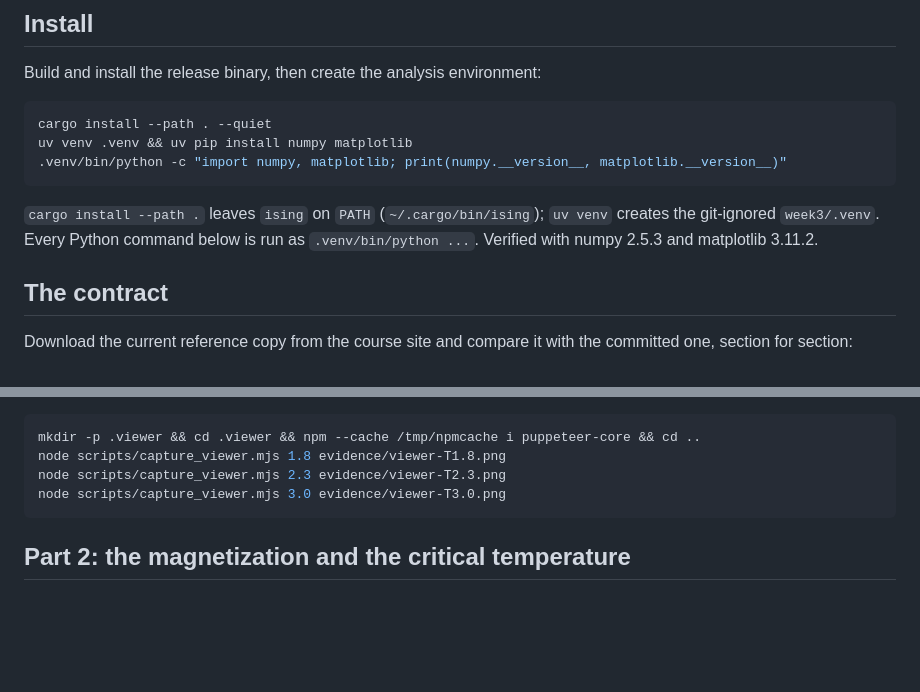
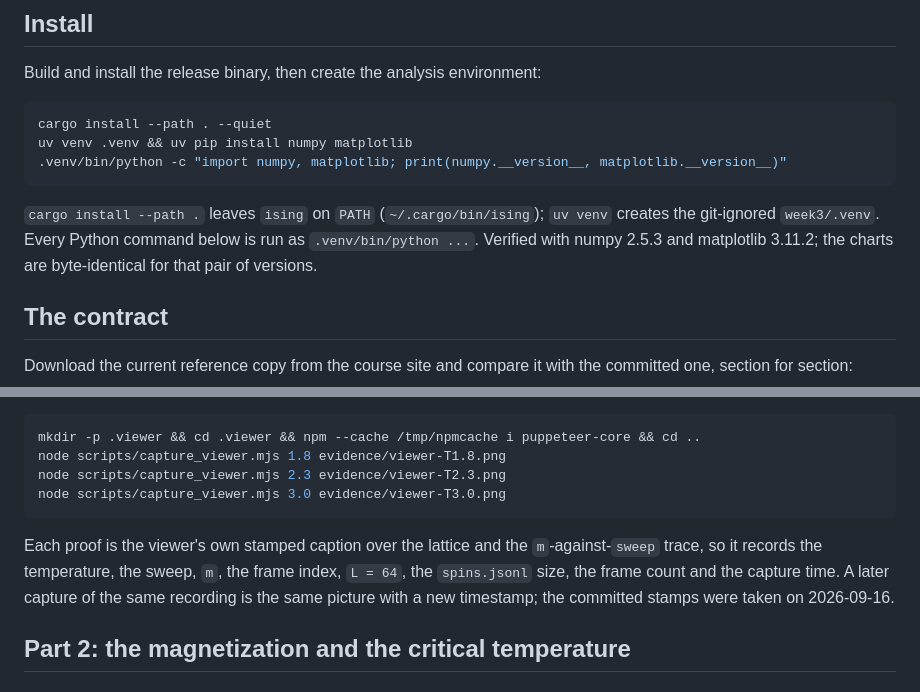
Before and after one commit to Hanchuan-Chen/AMAT5315-2026Fall-Exercise, a Markdown page: week3/README.md, 2 parts joined by grey strips. Rendered like a GitHub page; blank space fills up the shorter version.

````diff
--- a/week3/README.md
+++ b/week3/README.md
@@ -62,7 +62,7 @@ uv venv .venv && uv pip install numpy matplotlib
 `cargo install --path .` leaves `ising` on `PATH` (`~/.cargo/bin/ising`);
 `uv venv` creates the git-ignored `week3/.venv`. Every Python command below is
 run as `.venv/bin/python ...`. Verified with numpy 2.5.3 and matplotlib
-3.11.2.
+3.11.2; the charts are byte-identical for that pair of versions.
 
 ## The contract
 
@@ -168,6 +168,12 @@ node scripts/capture_viewer.mjs 2.3 evidence/viewer-T2.3.png
 node scripts/capture_viewer.mjs 3.0 evidence/viewer-T3.0.png
 ```
 
+Each proof is the viewer's own stamped caption over the lattice and the
+`m`-against-`sweep` trace, so it records the temperature, the sweep, `m`, the
+frame index, `L = 64`, the `spins.jsonl` size, the frame count and the capture
+time. A later capture of the same recording is the same picture with a new
+timestamp; the committed stamps were taken on 2026-09-16.
+
 ## Part 2: the magnetization and the critical temperature
 
 ### The four ramps
````
Also changed, not shown: other parts of week3/README.md (+14 -8 lines).
